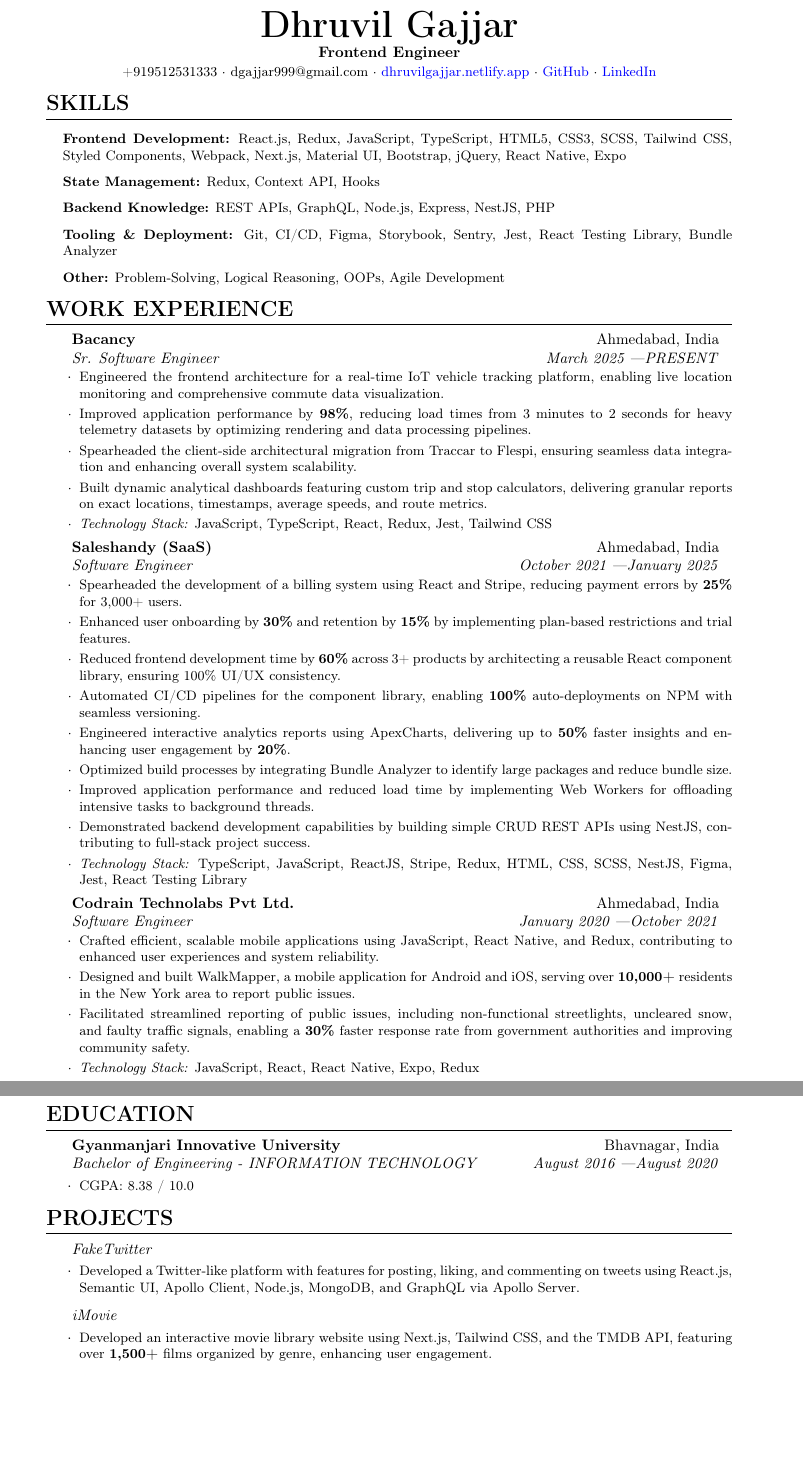
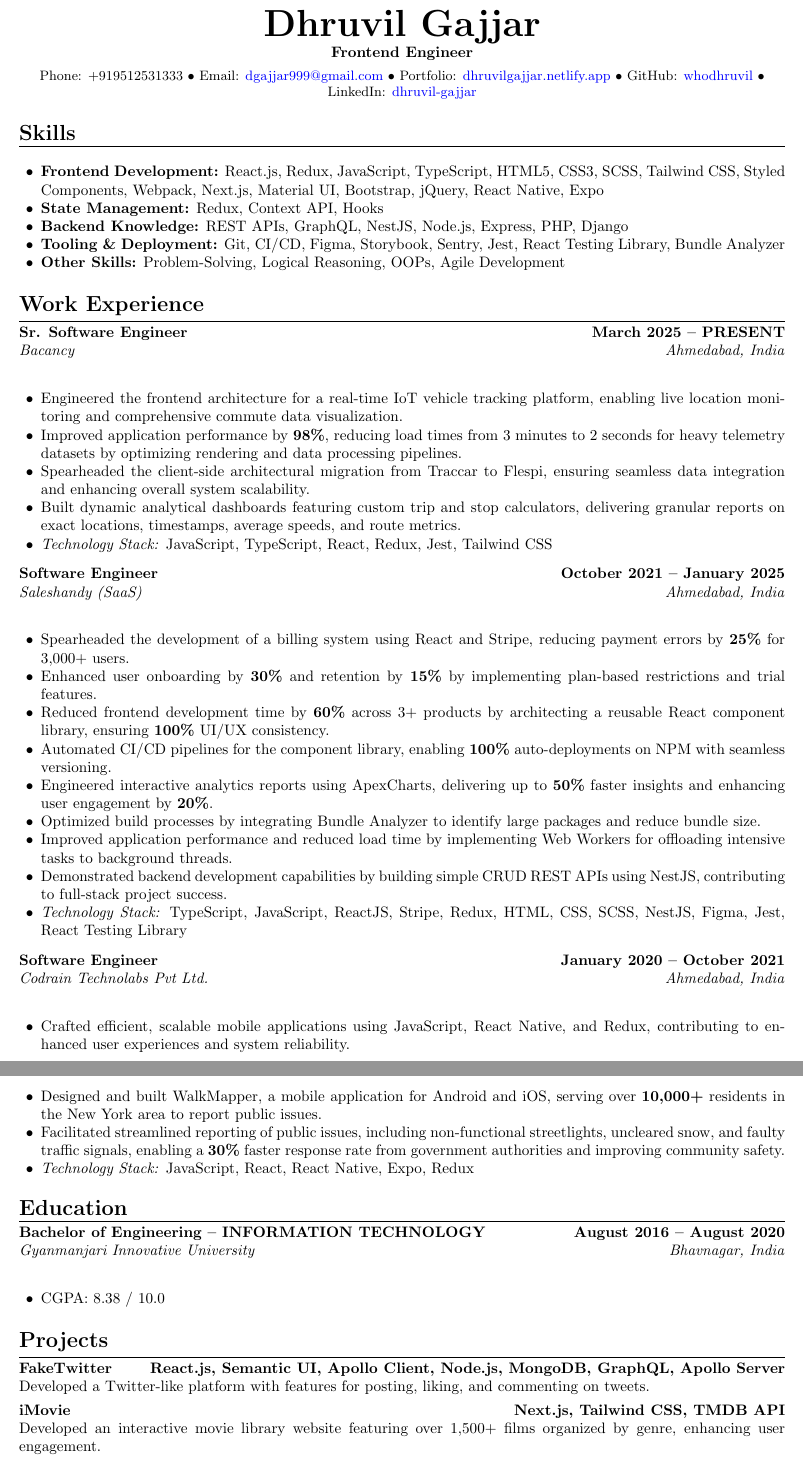
Before and after one commit to dhruvil-ba/resume-compiler, a LaTeX CV (resume.tex): two parts of pages 1 and 2 of 2, joined at a grey line, cut so that both start at the same text, the shorter picture padded with empty space. Compiled offline with pdfLaTeX.

Commit message:
Resume update 4631ad83-d84c-4645-b3b7-9abfa390c4d7

```diff
--- a/resume.tex
+++ b/resume.tex
@@ -51,2 +36,74 @@
 }
 
+\begin{document}
+\pagestyle{empty}
+
+% Name and Contact Information
+\begin{center}
+    {\Huge \textbf{Dhruvil Gajjar}} \\
+    \vspace{2pt}
+    \textbf{Frontend Engineer} \\
+    \vspace{4pt}
+    \small
+    Phone: +919512531333 \textbullet \
+    Email: \href{mailto:dgajjar999@gmail.com}{dgajjar999@gmail.com} \textbullet \
+    Portfolio: \href{https://dhruvilgajjar.netlify.app}{dhruvilgajjar.netlify.app} \textbullet \
+    GitHub: \href{https://github.com/whodhruvil}{whodhruvil} \textbullet \
+    LinkedIn: \href{https://www.linkedin.com/in/dhruvil-gajjar}{dhruvil-gajjar}
+\end{center}
+
+% Skills
+\sectionheader{Skills}
+\begin{itemize}[leftmargin=0.2in, itemsep=0pt, parsep=0pt]
+    \item \textbf{Frontend Development:} React.js, Redux, JavaScript, TypeScript, HTML5, CSS3, SCSS, Tailwind CSS, Styled Components, Webpack, Next.js, Material UI, Bootstrap, jQuery, React Native, Expo
+    \item \textbf{State Management:} Redux, Context API, Hooks
+    \item \textbf{Backend Knowledge:} REST APIs, GraphQL, NestJS, Node.js, Express, PHP, Django
+    \item \textbf{Tooling \& Deployment:} Git, CI/CD, Figma, Storybook, Sentry, Jest, React Testing Library, Bundle Analyzer
+    \item \textbf{Other Skills:} Problem-Solving, Logical Reasoning, OOPs, Agile Development
+\end{itemize}
+
+% Work Experience
+\sectionheader{Work Experience}
+
+\entry{Sr. Software Engineer}{March 2025 -- PRESENT}{Bacancy}{Ahmedabad, India}
+\begin{itemize}[leftmargin=0.2in, itemsep=0pt, parsep=0pt]
+    \item Engineered the frontend architecture for a real-time IoT vehicle tracking platform, enabling live location monitoring and comprehensive commute data visualization.
+    \item Improved application performance by \textbf{98\%}, reducing load times from 3 minutes to 2 seconds for heavy telemetry datasets by optimizing rendering and data processing pipelines.
+    \item Spearheaded the client-side architectural migration from Traccar to Flespi, ensuring seamless data integration and enhancing overall system scalability.
+    \item Built dynamic analytical dashboards featuring custom trip and stop calculators, delivering granular reports on exact locations, timestamps, average speeds, and route metrics.
+    \item \textit{Technology Stack:} JavaScript, TypeScript, React, Redux, Jest, Tailwind CSS
+\end{itemize}
+
+\entry{Software Engineer}{October 2021 -- January 2025}{Saleshandy (SaaS)}{Ahmedabad, India}
+\begin{itemize}[leftmargin=0.2in, itemsep=0pt, parsep=0pt]
+    \item Spearheaded the development of a billing system using React and Stripe, reducing payment errors by \textbf{25\%} for 3,000+ users.
+    \item Enhanced user onboarding by \textbf{30\%} and retention by \textbf{15\%} by implementing plan-based restrictions and trial features.
+    \item Reduced frontend development time by \textbf{60\%} across 3+ products by architecting a reusable React component library, ensuring \textbf{100\%} UI/UX consistency.
+    \item Automated CI/CD pipelines for the component library, enabling \textbf{100\%} auto-deployments on NPM with seamless versioning.
+    \item Engineered interactive analytics reports using ApexCharts, delivering up to \textbf{50\%} faster insights and enhancing user engagement by \textbf{20\%}.
+    \item Optimized build processes by integrating Bundle Analyzer to identify large packages and reduce bundle size.
+    \item Improved application performance and reduced load time by implementing Web Workers for offloading intensive tasks to background threads.
+    \item Demonstrated backend development capabilities by building simple CRUD REST APIs using NestJS, contributing to full-stack project success.
+    \item \textit{Technology Stack:} TypeScript, JavaScript, ReactJS, Stripe, Redux, HTML, CSS, SCSS, NestJS, Figma, Jest, React Testing Library
+\end{itemize}
+
+\entry{Software Engineer}{January 2020 -- October 2021}{Codrain Technolabs Pvt Ltd.}{Ahmedabad, India}
+\begin{itemize}[leftmargin=0.2in, itemsep=0pt, parsep=0pt]
+    \item Crafted efficient, scalable mobile applications using JavaScript, React Native, and Redux, contributing to enhanced user experiences and system reliability.
+    \item Designed and built WalkMapper, a mobile application for Android and iOS, serving over \textbf{10,000+} residents in the New York area to report public issues.
+    \item Facilitated streamlined reporting of public issues, including non-functional streetlights, uncleared snow, and faulty traffic signals, enabling a \textbf{30\%} faster response rate from government authorities and improving community safety.
+    \item \textit{Technology Stack:} JavaScript, React, React Native, Expo, Redux
+\end{itemize}
+
+% Education
+\sectionheader{Education}
+\entry{Bachelor of Engineering -- INFORMATION TECHNOLOGY}{August 2016 -- August 2020}{Gyanmanjari Innovative University}{Bhavnagar, India}
+\begin{itemize}[leftmargin=0.2in, itemsep=0pt, parsep=0pt]
+    \item CGPA: 8.38 / 10.0
+\end{itemize}
+
+% Projects
+\sectionheader{Projects}
+
+\projectentry{FakeTwitter}{React.js, Semantic UI, Apollo Client, Node.js, MongoDB, GraphQL, Apollo Server}{
+    Developed a Twitter-like platform with features for posting, liking, and commenting on tweets.
@@ -55,84 +110,6 @@
 }
 
-\pagestyle{empty}
+\projectentry{iMovie}{Next.js, Tailwind CSS, TMDB API}{
+    Developed an interactive movie library website featuring over 1,500+ films organized by genre, enhancing user engagement.
+}
 
-\begin{document}
-
-\begin{center}
-    {\Huge\textbf{Dhruvil Gajjar}} \\
-    \vspace{0.1em}
-    \textbf{Frontend Engineer} \\
-    \vspace{0.2em}
-    \small
-    +919512531333 \textperiodcentered\ dgajjar999@gmail.com \textperiodcentered\ \href{https://dhruvilgajjar.netlify.app}{dhruvilgajjar.netlify.app} \textperiodcentered\ \href{https://github.com/whodhruvil}{GitHub} \textperiodcentered\ \href{https://www.linkedin.com/in/dhruvil-gajjar}{LinkedIn}
-\end{center}
-
-\section*{Skills}
-\begin{itemize}[leftmargin=0.15in, label={}]
-    \item \small
-    \textbf{Frontend Development:} React.js, Redux, JavaScript, TypeScript, HTML5, CSS3, SCSS, Tailwind CSS, Styled Components, Webpack, Next.js, Material UI, Bootstrap, jQuery, React Native, Expo
-    \item \small
-    \textbf{State Management:} Redux, Context API, Hooks
-    \item \small
-    \textbf{Backend Knowledge:} REST APIs, GraphQL, Node.js, Express, NestJS, PHP
-    \item \small
-    \textbf{Tooling \& Deployment:} Git, CI/CD, Figma, Storybook, Sentry, Jest, React Testing Library, Bundle Analyzer
-    \item \small
-    \textbf{Other:} Problem-Solving, Logical Reasoning, OOPs, Agile Development
-\end{itemize}
-
-\section*{Work Experience}
-\begin{itemize}[leftmargin=0.15in, label={}]
-    \resumesubheading{Bacancy}{Ahmedabad, India}
-    {\textit{Sr. Software Engineer}}{March 2025 \textemdash PRESENT}
-    \begin{itemize}[leftmargin=0.15in, label={$\cdot$}]
-        \resumeitem{Engineered the frontend architecture for a real-time IoT vehicle tracking platform, enabling live location monitoring and comprehensive commute data visualization.}
-        \resumeitem{Improved application performance by \textbf{98\%}, reducing load times from 3 minutes to 2 seconds for heavy telemetry datasets by optimizing rendering and data processing pipelines.}
-        \resumeitem{Spearheaded the client-side architectural migration from Traccar to Flespi, ensuring seamless data integration and enhancing overall system scalability.}
-        \resumeitem{Built dynamic analytical dashboards featuring custom trip and stop calculators, delivering granular reports on exact locations, timestamps, average speeds, and route metrics.}
-        \resumeitem{\textit{Technology Stack:} JavaScript, TypeScript, React, Redux, Jest, Tailwind CSS}
-    \end{itemize}
-
-    \resumesubheading{Saleshandy (SaaS)}{Ahmedabad, India}
-    {\textit{Software Engineer}}{October 2021 \textemdash January 2025}
-    \begin{itemize}[leftmargin=0.15in, label={$\cdot$}]
-        \resumeitem{Spearheaded the development of a billing system using React and Stripe, reducing payment errors by \textbf{25\%} for 3,000+ users.}
-        \resumeitem{Enhanced user onboarding by \textbf{30\%} and retention by \textbf{15\%} by implementing plan-based restrictions and trial features.}
-        \resumeitem{Reduced frontend development time by \textbf{60\%} across 3+ products by architecting a reusable React component library, ensuring 100\% UI/UX consistency.}
-        \resumeitem{Automated CI/CD pipelines for the component library, enabling \textbf{100\%} auto-deployments on NPM with seamless versioning.}
-        \resumeitem{Engineered interactive analytics reports using ApexCharts, delivering up to \textbf{50\%} faster insights and enhancing user engagement by \textbf{20\%}.}
-        \resumeitem{Optimized build processes by integrating Bundle Analyzer to identify large packages and reduce bundle size.}
-        \resumeitem{Improved application performance and reduced load time by implementing Web Workers for offloading intensive tasks to background threads.}
-        \resumeitem{Demonstrated backend development capabilities by building simple CRUD REST APIs using NestJS, contributing to full-stack project success.}
-        \resumeitem{\textit{Technology Stack:} TypeScript, JavaScript, ReactJS, Stripe, Redux, HTML, CSS, SCSS, NestJS, Figma, Jest, React Testing Library}
-    \end{itemize}
-
-    \resumesubheading{Codrain Technolabs Pvt Ltd.}{Ahmedabad, India}
-    {\textit{Software Engineer}}{January 2020 \textemdash October 2021}
-    \begin{itemize}[leftmargin=0.15in, label={$\cdot$}]
-        \resumeitem{Crafted efficient, scalable mobile applications using JavaScript, React Native, and Redux, contributing to enhanced user experiences and system reliability.}
-        \resumeitem{Designed and built WalkMapper, a mobile application for Android and iOS, serving over \textbf{10,000+} residents in the New York area to report public issues.}
-        \resumeitem{Facilitated streamlined reporting of public issues, including non-functional streetlights, uncleared snow, and faulty traffic signals, enabling a \textbf{30\%} faster response rate from government authorities and improving community safety.}
-        \resumeitem{\textit{Technology Stack:} JavaScript, React, React Native, Expo, Redux}
-    \end{itemize}
-\end{itemize}
-
-\section*{Education}
-\begin{itemize}[leftmargin=0.15in, label={}]
-    \resumesubheading{Gyanmanjari Innovative University}{Bhavnagar, India}
-    {\textit{Bachelor of Engineering - INFORMATION TECHNOLOGY}}{August 2016 \textemdash August 2020}
-    \begin{itemize}[leftmargin=0.15in, label={$\cdot$}]
-        \resumeitem{CGPA: 8.38 / 10.0}
-    \end{itemize}
-\end{itemize}
-
-\section*{Projects}
-\begin{itemize}[leftmargin=0.15in, label={}]
-    \resumesubsubheading{FakeTwitter}{}
-    \begin{itemize}[leftmargin=0.15in, label={$\cdot$}]
-        \resumeitem{Developed a Twitter-like platform with features for posting, liking, and commenting on tweets using React.js, Semantic UI, Apollo Client, Node.js, MongoDB, and GraphQL via Apollo Server.}
-    \end{itemize}
-    \resumesubsubheading{iMovie}{}
-    \begin{itemize}[leftmargin=0.15in, label={$\cdot$}]
-        \resumeitem{Developed an interactive movie library website using Next.js, Tailwind CSS, and the TMDB API, featuring over \textbf{1,500+} films organized by genre, enhancing user engagement.}
-    \end{itemize}
@@ -143,3 +116,5 @@
-\end{itemize}
+\projectentry{GeekyBot}{React, Material UI, Alan AI, NEWSAPI.org}{
+    Developed a voice-command news web application for seamless voice interaction, delivering real-time updates with \textbf{90\%} accuracy in content delivery.
+}
 
 \end{document}
```
Also changed, not shown: resume.tex (63 more changed lines).
